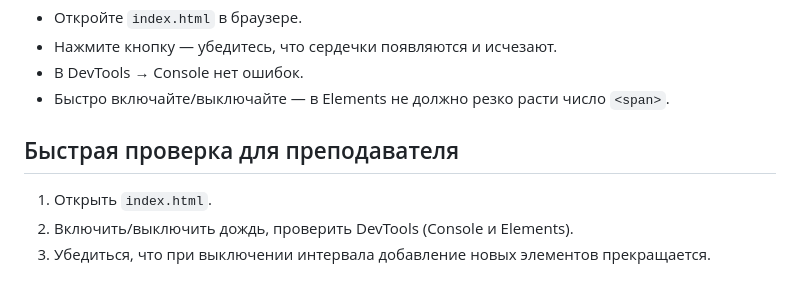
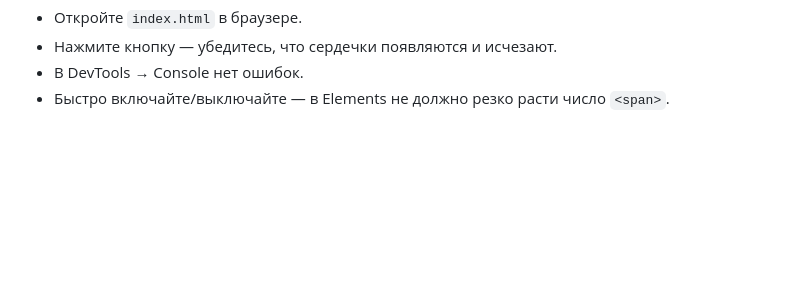
Before and after one commit to ilyasilkin27/falling-hearts, a Markdown page: README.md, the part around the change. Rendered like a GitHub page; blank space fills up the shorter version.

Commit message:
Remove quick check section for instructors from README.md

```diff
--- a/README.md
+++ b/README.md
@@ -70,9 +70,3 @@ const EMOJIS = ['❤️','💙','💚','💛','💜','💖'];
 - Нажмите кнопку — убедитесь, что сердечки появляются и исчезают.
 - В DevTools → Console нет ошибок.
 - Быстро включайте/выключайте — в Elements не должно резко расти число `<span>`.
-
-## Быстрая проверка для преподавателя
-
-1. Открыть `index.html`.
-2. Включить/выключить дождь, проверить DevTools (Console и Elements).
-3. Убедиться, что при выключении интервала добавление новых элементов прекращается.
```
